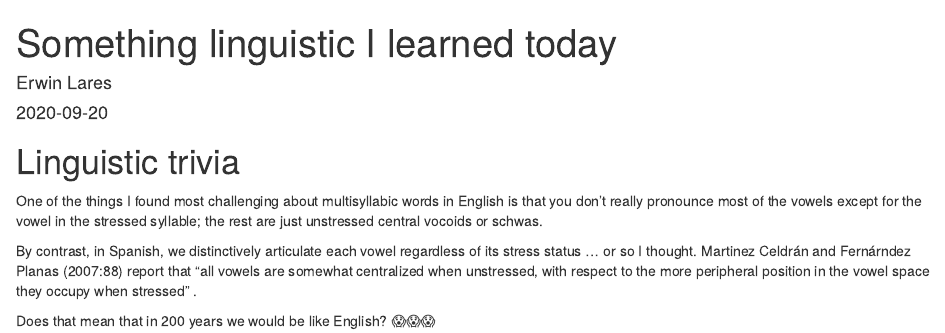
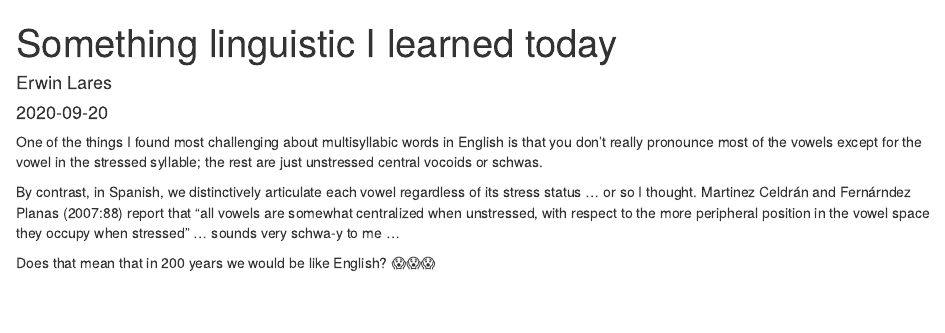
Before and after one commit to erwinlares/personalsite, an R Markdown document (content/post/2020-09-20-something-linguistic-i-learned-today/index.en.Rmd): the page in a window 1100 px wide, from its top. Rendered offline with R 4.5, knitr and Pandoc, with nearby package versions.

Commit message:
fixed some typos and updated the sharing options of the posts by modifying the page_sharer.toml file

```diff
--- a/content/post/2020-09-20-something-linguistic-i-learned-today/index.en.Rmd
+++ b/content/post/2020-09-20-something-linguistic-i-learned-today/index.en.Rmd
@@ -17,10 +17,9 @@ image:
   preview_only: no
 projects: []
 ---
-# Linguistic trivia
 
 One of the things I found most challenging about multisyllabic words in English is that you don't really pronounce most of the vowels except for the vowel in the stressed syllable; the rest are just unstressed central vocoids or schwas.
 
-By contrast, in Spanish, we distinctively articulate each vowel regardless of its stress status ... or so I thought.  Martinez Celdrán and Fernárndez Planas (2007:88) report that "all vowels are somewhat centralized when unstressed, with respect to the more peripheral position in the vowel space they occupy when stressed" .
+By contrast, in Spanish, we distinctively articulate each vowel regardless of its stress status ... or so I thought.  Martinez Celdrán and Fernárndez Planas (2007:88) report that "all vowels are somewhat centralized when unstressed, with respect to the more peripheral position in the vowel space they occupy when stressed" ... sounds very schwa-y to me ...
 
 Does that mean that in 200 years we would be like English? 😱😱😱
```
Also changed, not shown: content/post/2020-09-20-something-linguistic-i-learned-today/index.en.html, 2 other files.
